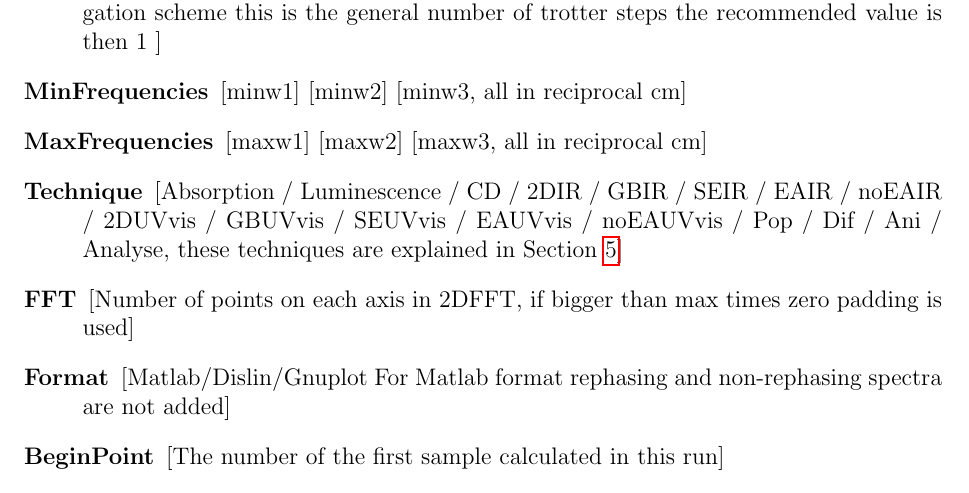
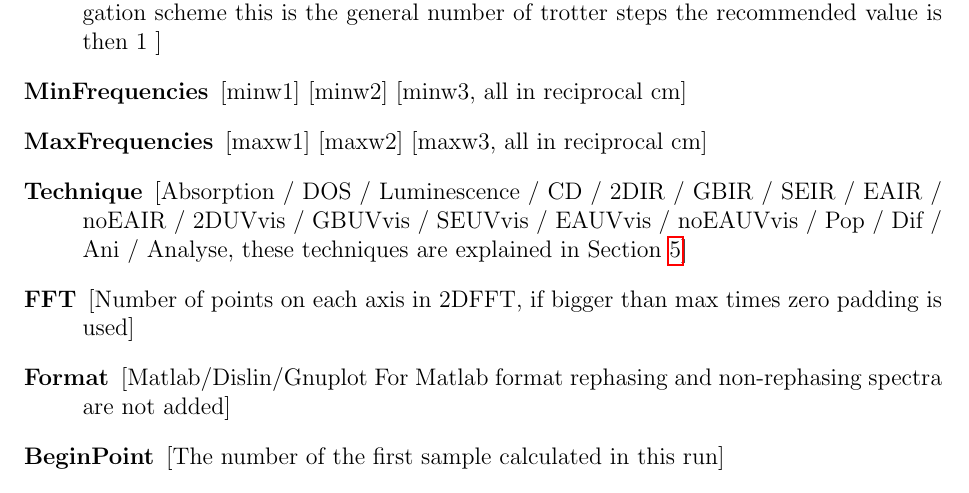
Before and after one commit to GHlacour/NISE_2017, a LaTeX thesis (doc/NISE.tex, which reads doc/input.tex): part of page 18 of 34, cut so that both start at the same text. Compiled offline with pdfLaTeX.

Commit message:
Added dos in list of techniques

```diff
--- a/doc/input.tex
+++ b/doc/input.tex
@@ -130,7 +130,7 @@ states, 5 recommended for the Sparse propagation scheme, for the Coupling propag
 \item [MinFrequencies] [minw1] [minw2] [minw3, all in reciprocal cm]
 \item [MaxFrequencies] [maxw1] [maxw2] [maxw3, all in reciprocal cm]
 %\item [Static] [Minimum frequency] [Maximum frequency] [Bin size for 1D static spectrum]
-\item [Technique] [Absorption / Luminescence / CD / 2DIR / GBIR / SEIR / EAIR / noEAIR / 2DUVvis / GBUVvis / SEUVvis / EAUVvis / noEAUVvis / Pop / Dif / Ani / Analyse, these techniques are explained in Section \ref{chap:techniques}]
+\item [Technique] [Absorption / DOS / Luminescence / CD / 2DIR / GBIR / SEIR / EAIR / noEAIR / 2DUVvis / GBUVvis / SEUVvis / EAUVvis / noEAUVvis / Pop / Dif / Ani / Analyse, these techniques are explained in Section \ref{chap:techniques}]
 \item [FFT] [Number of points on each axis in 2DFFT, if bigger than max times zero padding is used]
 %\item [Timevariables] [1/2/3 First time to Fourier transform, should be 1] [1/2/3 Second time to Fourier transform, should be 3]
 \item [Format] [Matlab/Dislin/Gnuplot For Matlab format rephasing and non-rephasing spectra are not added]
```
